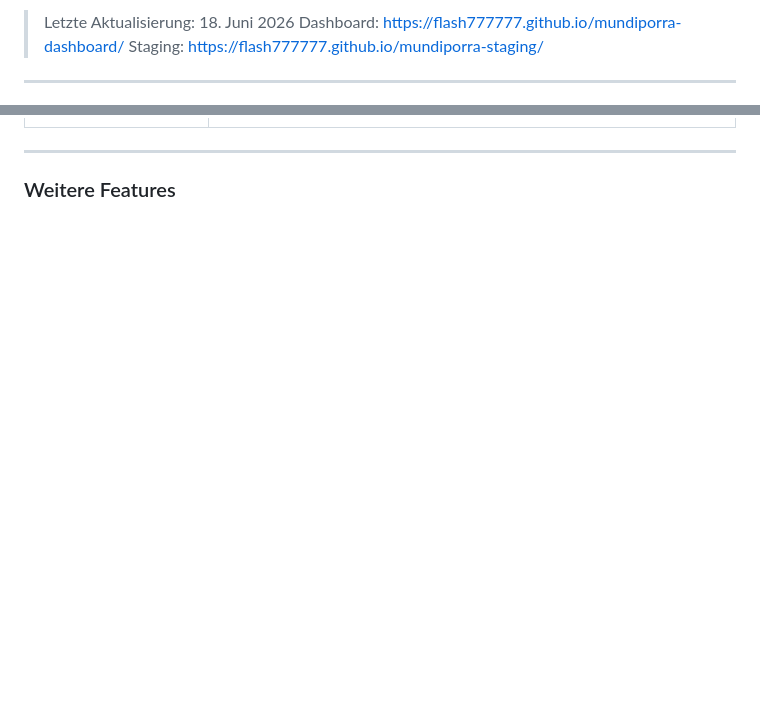
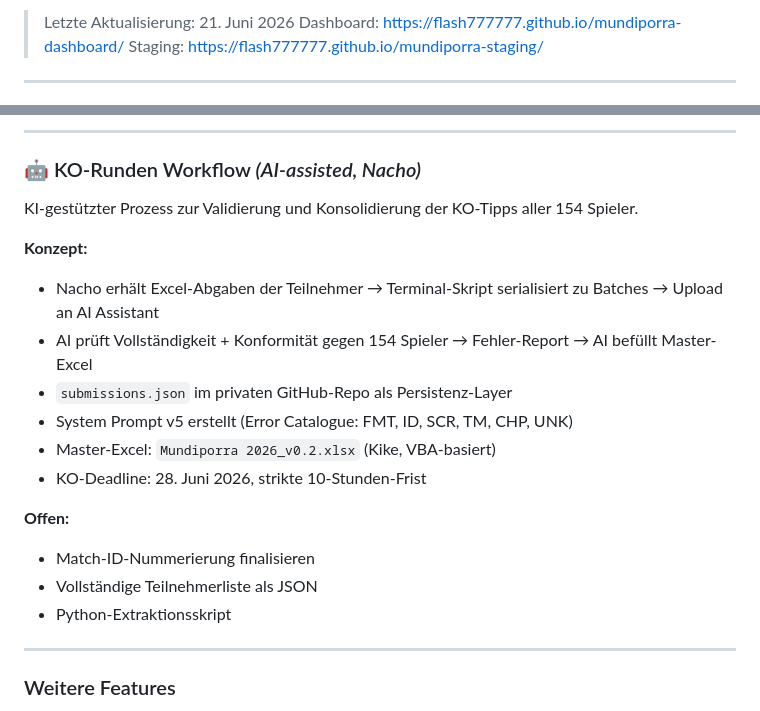
Before and after one commit to Flash777777/mundiporra-staging, a Markdown page: BACKLOG.md, 2 parts joined by grey strips. Drawn GitHub-style; blank space fills up the shorter version.

Commit message:
chore: BACKLOG.md aktualisiert (Stand 21.06.2026) — Bugs bereinigt, neue Features ergänzt

```diff
--- a/BACKLOG.md
+++ b/BACKLOG.md
@@ -2,5 +2,5 @@
 
-> Letzte Aktualisierung: 18. Juni 2026
+> Letzte Aktualisierung: 21. Juni 2026
 > Dashboard: https://flash777777.github.io/mundiporra-dashboard/
 > Staging: https://flash777777.github.io/mundiporra-staging/
 
@@ -65,3 +75,21 @@
+---
+
+### 🤖 KO-Runden Workflow *(AI-assisted, Nacho)*
+
+KI-gestützter Prozess zur Validierung und Konsolidierung der KO-Tipps aller 154 Spieler.
+
+**Konzept:**
+- Nacho erhält Excel-Abgaben der Teilnehmer → Terminal-Skript serialisiert zu Batches → Upload an AI Assistant
+- AI prüft Vollständigkeit + Konformität gegen 154 Spieler → Fehler-Report → AI befüllt Master-Excel
+- `submissions.json` im privaten GitHub-Repo als Persistenz-Layer
+- System Prompt v5 erstellt (Error Catalogue: FMT, ID, SCR, TM, CHP, UNK)
+- Master-Excel: `Mundiporra 2026_v0.2.xlsx` (Kike, VBA-basiert)
+- KO-Deadline: 28. Juni 2026, strikte 10-Stunden-Frist
+
+**Offen:**
+- Match-ID-Nummerierung finalisieren
+- Vollständige Teilnehmerliste als JSON
+- Python-Extraktionsskript
 
 ---
 
```
Also changed, not shown: other parts of BACKLOG.md (+92 -78 lines).
